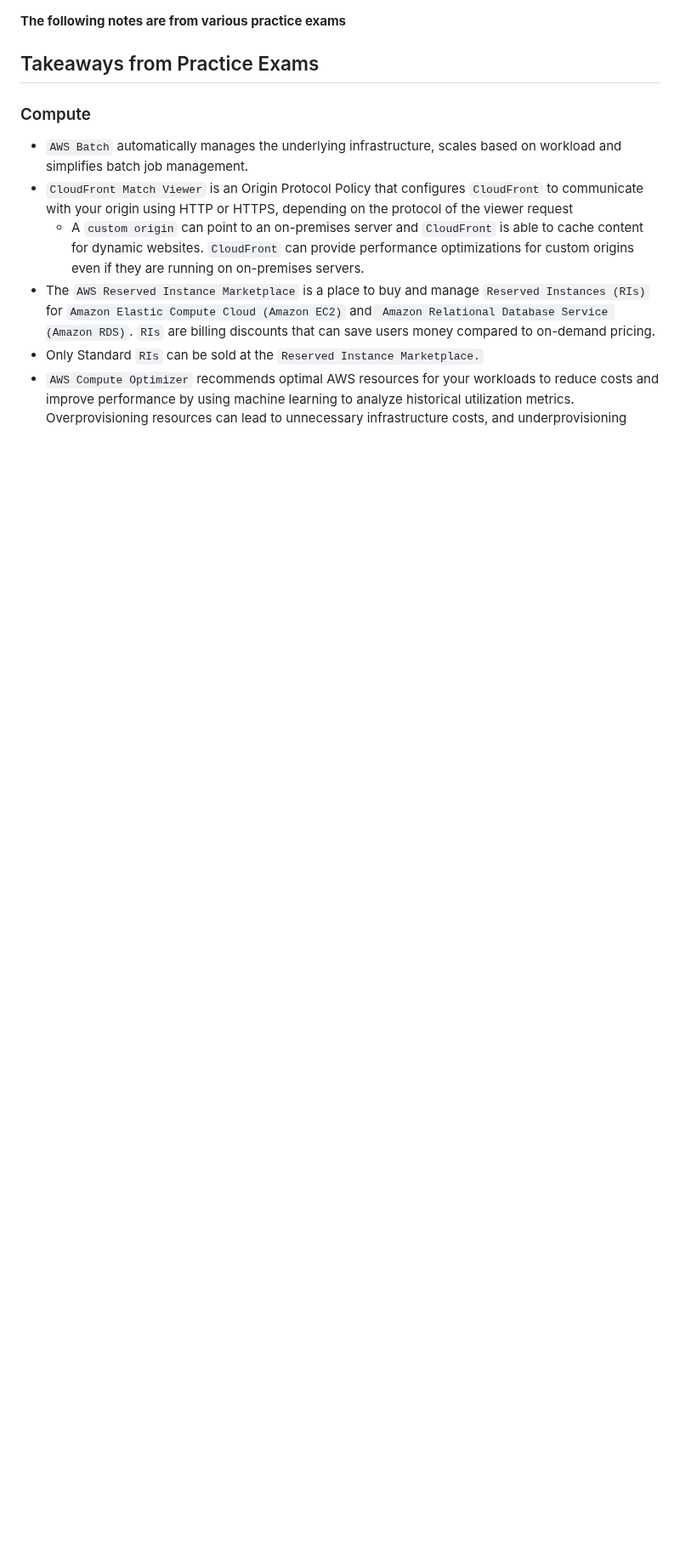
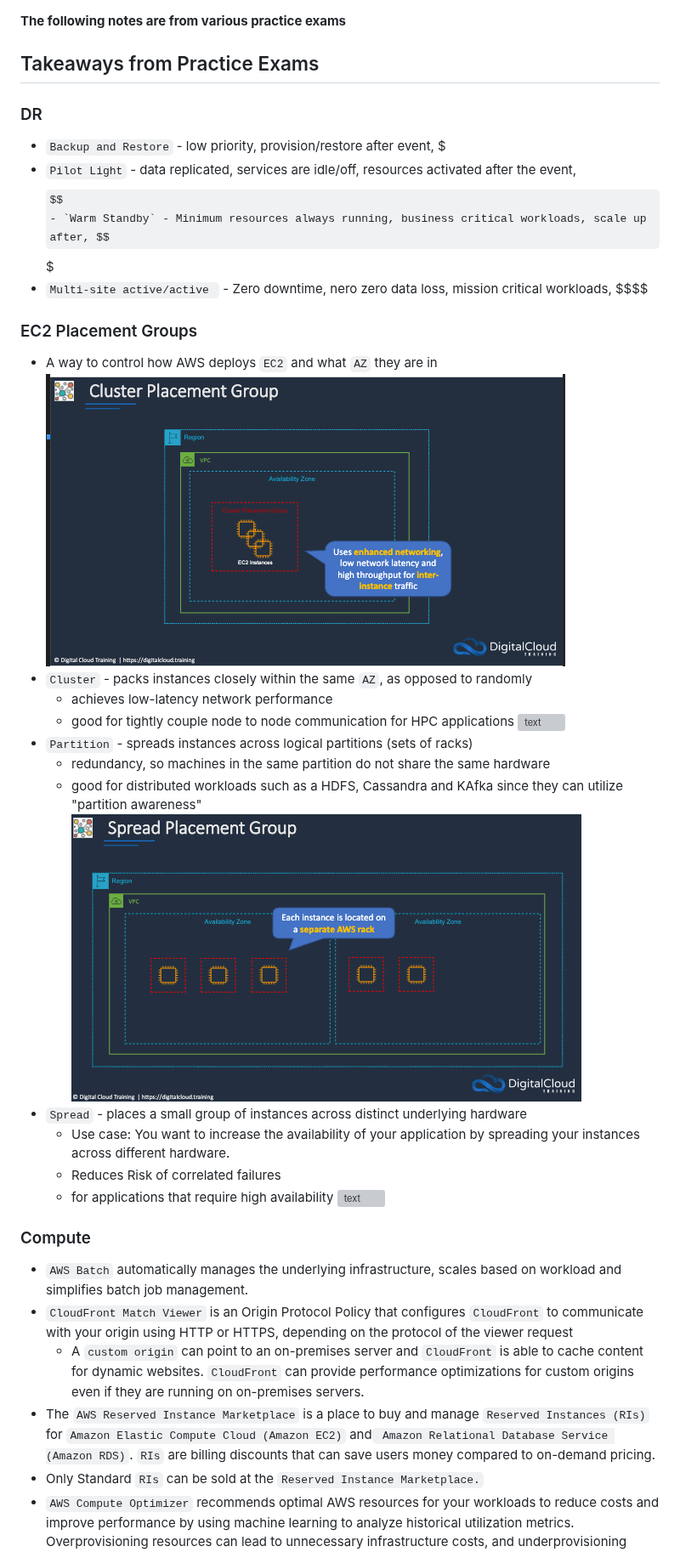
Before and after one commit to cfech/aws-solutions-architect-associate, a Markdown page: Exam-notes.md, the part around one of its changes. Shown at 85% size. Drawn GitHub-style; some formulas as TeX source; blank space fills up the shorter version; grey boxes are pictures that could not be loaded.

Commit message:
updating exam notes

```diff
--- a/Exam-notes.md
+++ b/Exam-notes.md
@@ -1,6 +1,30 @@
 **The following notes are from various practice exams**
 
 ## Takeaways from Practice Exams ##
+
+### DR
+- `Backup and Restore` - low priority, provision/restore after event, $
+- `Pilot Light` - data replicated, services are idle/off, resources activated after the event, $$
+- `Warm Standby` - Minimum resources always running, business critical workloads, scale up after, $$$
+- `Multi-site active/active ` - Zero downtime, nero zero data loss, mission critical workloads, $$$$
+
+### EC2 Placement Groups ###
+- A way to control how AWS deploys `EC2` and what `AZ` they are in
+![text](./images/ec2/cluster-pg.png)
+- `Cluster` - packs instances closely within the same `AZ`, as opposed to randomly
+    - achieves low-latency network performance
+    - good for tightly couple node to node communication for HPC applications
+![text](./images/ec2/parition-pg.png)
+- `Partition` - spreads instances across logical partitions (sets of racks)
+    - redundancy, so machines in the same partition do not share the same hardware
+    - good for distributed workloads such as a HDFS, Cassandra and KAfka since they can utilize "partition awareness"
+![text](./images/ec2/spread-pg.png)
+- `Spread` - places a small group of instances across distinct underlying hardware
+    - Use case: You want to increase the availability of your application by spreading your instances across different hardware.
+    - Reduces Risk of correlated failures
+    - for applications that require high availability
+![text](./images/ec2/placement-group-use-cases.png)
+
 
 ### Compute ###
 - `AWS Batch` automatically manages the underlying infrastructure, scales based on workload and simplifies batch job management.
```
Also changed, not shown: other parts of Exam-notes.md (+1 -0 lines).
